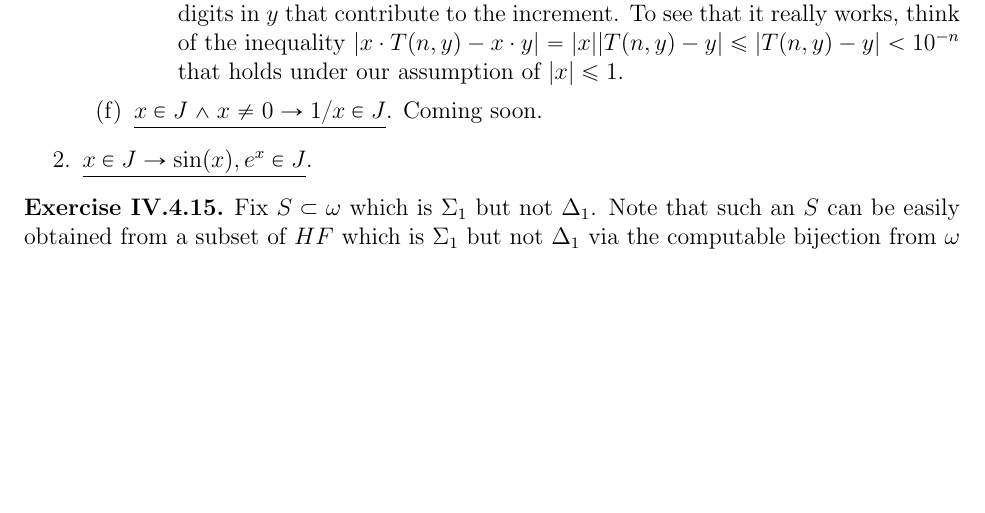
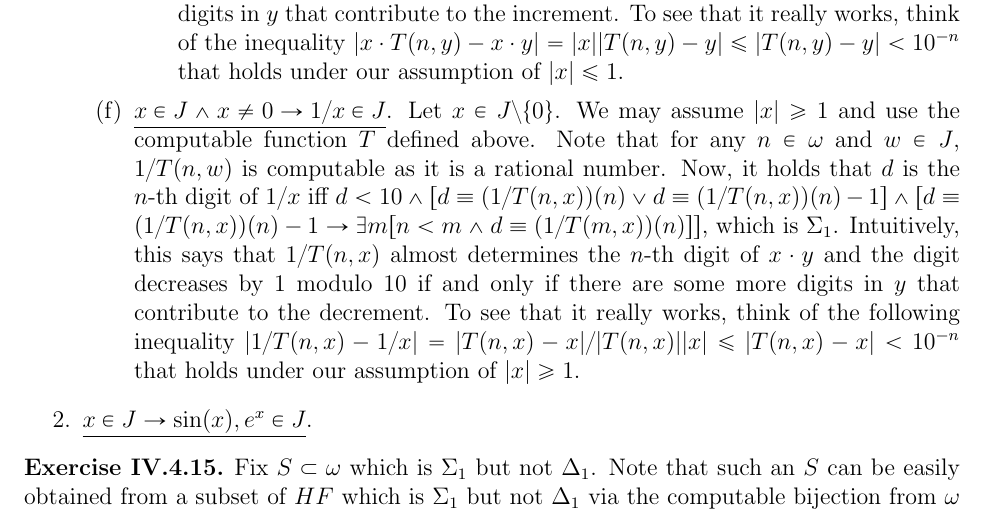
Before and after one commit to kumatheworld/textbook-solutions, a LaTeX document (TheFoundationsOfMathematics/solutions.tex): part of page 34 of 34, cut so that both start at the same text, the shorter picture padded with empty space. Compiled offline with pdfLaTeX.

Commit message:
Add the reciprocal case in IV.4.14

```diff
--- a/TheFoundationsOfMathematics/solutions.tex
+++ b/TheFoundationsOfMathematics/solutions.tex
@@ -948,7 +948,7 @@
         \item\underline{The decimal expansion of $y$ has finite length}. Decompose $y$ into the digits and reduce it to the previous case.
         \item\underline{$y\in J$}. We may assume $|x|\leq1$ since $x\cdot y=10^k((10^{-k}x)\cdot y)$ holds for $k\in\omega$, where a large enough $k$ makes $|10^{-k}x|\leq1$ true. Let $v=T(i,u)$ say that $v$ is the real number that truncates $u$ at the $i$-th digit, followed by all $0$'s after that. It is obvious that $T$ defines a computable function. Now, it holds that $d$ is the $n$-th digit of $x\cdot y$ iff $d<10\wedge[d\equiv(x\cdot T(n,y))(n)\vee d\equiv(x\cdot T(n,y))(n)+1]\wedge[d\equiv(x\cdot T(n,y))(n)+1\rightarrow\exists m[n<m\wedge d\equiv(x\cdot T(m,y))(n)]]$, which is $\Sigma_1$. Intuitively, this says that $x\cdot T(n,y)$ almost determines the $n$-th digit of $x\cdot y$ and the digit increases by 1 modulo 10 if and only if there are some more digits in $y$ that contribute to the increment. To see that it really works, think of the inequality $|x\cdot T(n,y)-x\cdot y|=|x||T(n,y)-y|\leq|T(n,y)-y|<10^{-n}$ that holds under our assumption of $|x|\leq1$.
       \end{enumerate}
-      \item\underline{$x\in J\wedge x\neq0\rightarrow 1/x\in J$}. Coming soon.
+      \item\underline{$x\in J\wedge x\neq0\rightarrow 1/x\in J$}. Let $x\in J\setminus\{0\}$. We may assume $|x|\geq1$ and use the computable function $T$ defined above. Note that for any $n\in\omega$ and $w\in J$, $1/T(n,w)$ is computable as it is a rational number. Now, it holds that $d$ is the $n$-th digit of $1/x$ iff $d<10\wedge[d\equiv(1/T(n,x))(n)\vee d\equiv(1/T(n,x))(n)-1]\wedge[d\equiv(1/T(n,x))(n)-1\rightarrow\exists m[n<m\wedge d\equiv(1/T(m,x))(n)]]$, which is $\Sigma_1$. Intuitively, this says that $1/T(n,x)$ almost determines the $n$-th digit of $x\cdot y$ and the digit decreases by 1 modulo 10 if and only if there are some more digits in $y$ that contribute to the decrement. To see that it really works, think of the following inequality $|1/T(n,x)-1/x|=|T(n,x)-x|/|T(n,x)||x|\leq|T(n,x)-x|<10^{-n}$ that holds under our assumption of $|x|\geq1$.
     \end{enumerate}
     \item\underline{$x\in J\rightarrow\sin(x),e^x\in J$}.
   \end{enumerate}
```
